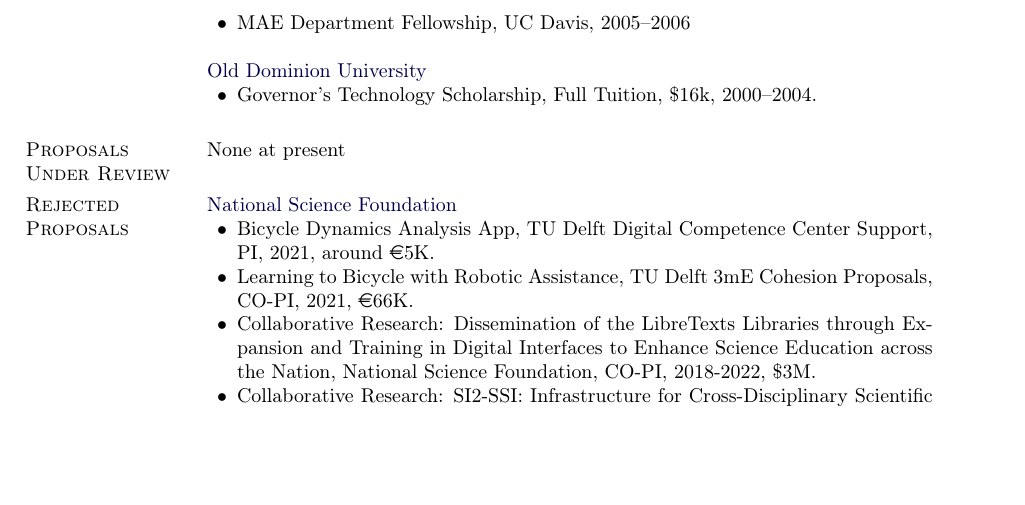
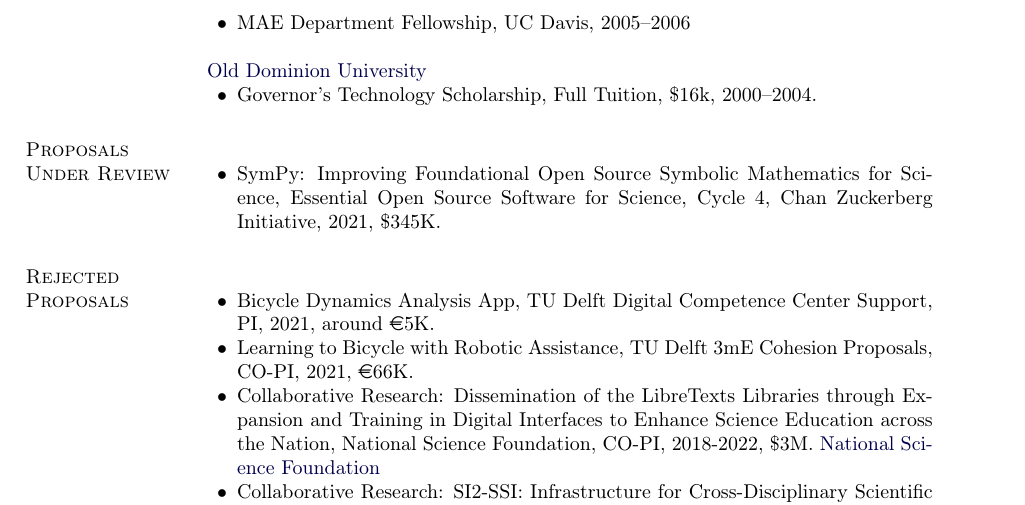
Before and after one commit to moorepants/resume, a LaTeX CV (resume.tex): part of page 7 of 20, cut so that both start at the same text, the shorter picture padded with empty space. Compiled offline with pdfLaTeX.

Commit message:
Added submitted grant.

```diff
--- a/resume.tex
+++ b/resume.tex
@@ -791,11 +791,14 @@
 
 \section{Proposals Under Review}
 %
-None at present
+\begin{innerlist}
+\item SymPy: Improving Foundational Open Source Symbolic Mathematics for
+  Science, Essential Open Source Software for Science, Cycle 4, Chan Zuckerberg
+  Initiative, 2021, \$345K.
+\end{innerlist}
 
 \section{Rejected Proposals}
 %
-\href{http://nsf.gov}{National Science Foundation}
 \begin{innerlist}
 \item Bicycle Dynamics Analysis App, TU Delft Digital Competence Center
   Support, PI, 2021, around \euro5K.
@@ -804,6 +807,7 @@
 \item Collaborative Research: Dissemination of the LibreTexts Libraries through
   Expansion and Training in Digital Interfaces to Enhance Science Education
   across the Nation, National Science Foundation, CO-PI, 2018-2022, \$3M.
+  \href{http://nsf.gov}{National Science Foundation}
 \item Collaborative Research: SI2-SSI: Infrastructure for Cross-Disciplinary
   Scientific Computation Through Optimized Symbolic Code Generation with SymPy,
   National Science Foundation, CO-PI, 2017-2019, \$3M.
```
Also changed, not shown: resume.tex (1 more changed lines).
